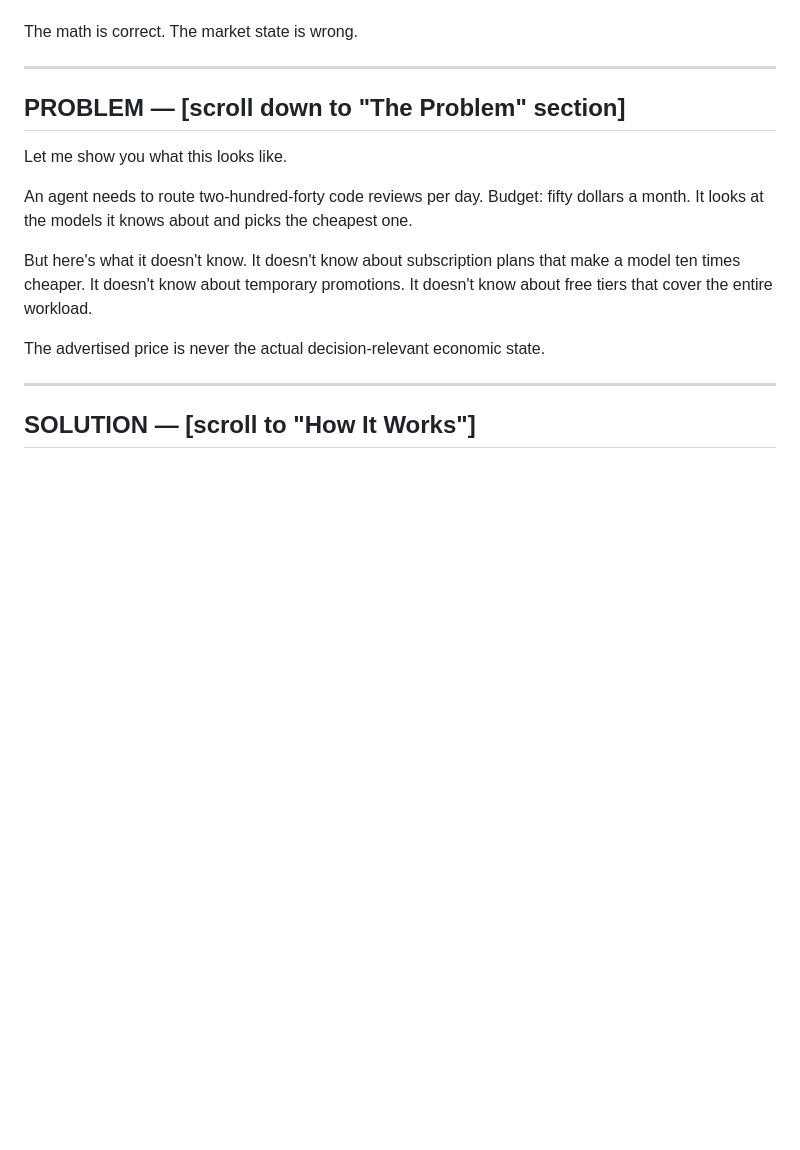
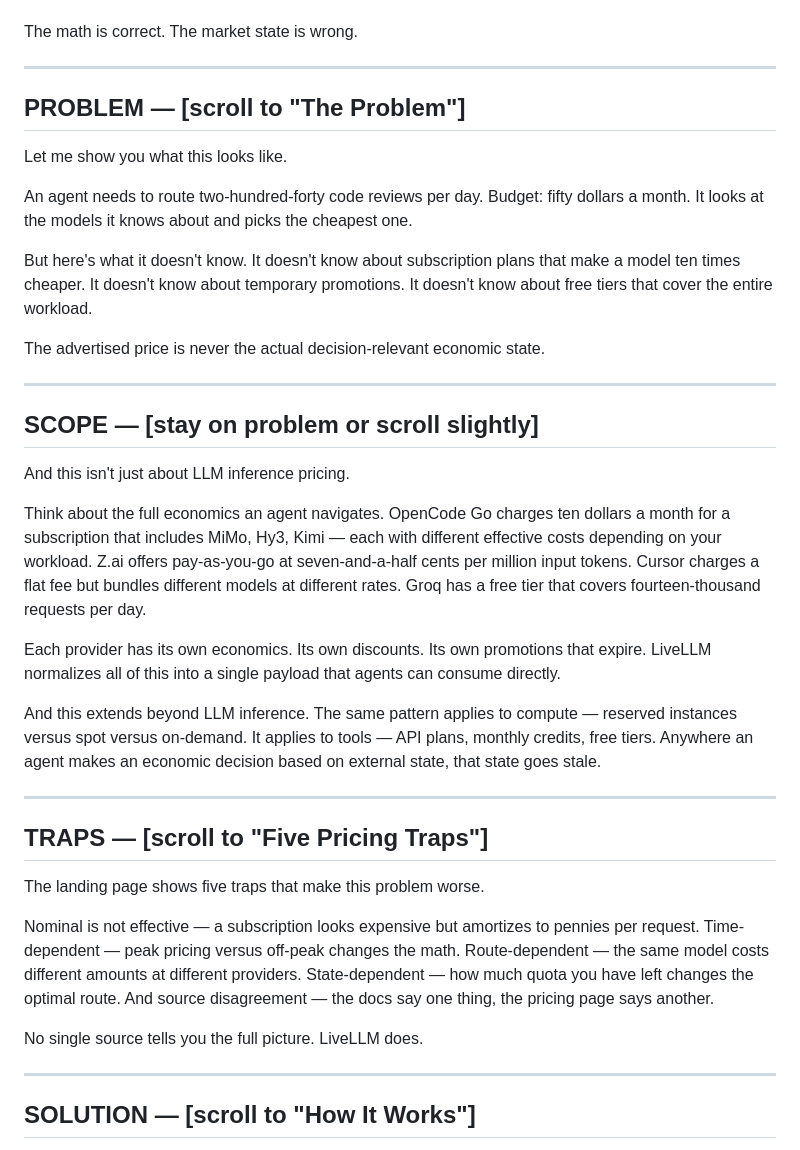
Before and after one commit to prx0r/livellm, a Markdown page: WORD4WORD.md, the part around one of its changes. GitHub-like rendering; blank space fills up the shorter version.

```diff
--- a/WORD4WORD.md
+++ b/WORD4WORD.md
@@ -19,7 +19,7 @@ The math is correct. The market state is wrong.
 
 ---
 
-## PROBLEM — [scroll down to "The Problem" section]
+## PROBLEM — [scroll to "The Problem"]
 
 Let me show you what this looks like.
 
@@ -28,6 +28,28 @@ An agent needs to route two-hundred-forty code reviews per day. Budget: fifty do
 But here's what it doesn't know. It doesn't know about subscription plans that make a model ten times cheaper. It doesn't know about temporary promotions. It doesn't know about free tiers that cover the entire workload.
 
 The advertised price is never the actual decision-relevant economic state.
+
+---
+
+## SCOPE — [stay on problem or scroll slightly]
+
+And this isn't just about LLM inference pricing.
+
+Think about the full economics an agent navigates. OpenCode Go charges ten dollars a month for a subscription that includes MiMo, Hy3, Kimi — each with different effective costs depending on your workload. Z.ai offers pay-as-you-go at seven-and-a-half cents per million input tokens. Cursor charges a flat fee but bundles different models at different rates. Groq has a free tier that covers fourteen-thousand requests per day.
+
+Each provider has its own economics. Its own discounts. Its own promotions that expire. LiveLLM normalizes all of this into a single payload that agents can consume directly.
+
+And this extends beyond LLM inference. The same pattern applies to compute — reserved instances versus spot versus on-demand. It applies to tools — API plans, monthly credits, free tiers. Anywhere an agent makes an economic decision based on external state, that state goes stale.
+
+---
+
+## TRAPS — [scroll to "Five Pricing Traps"]
+
+The landing page shows five traps that make this problem worse.
+
+Nominal is not effective — a subscription looks expensive but amortizes to pennies per request. Time-dependent — peak pricing versus off-peak changes the math. Route-dependent — the same model costs different amounts at different providers. State-dependent — how much quota you have left changes the optimal route. And source disagreement — the docs say one thing, the pricing page says another.
+
+No single source tells you the full picture. LiveLLM does.
 
 ---
 
```
Also changed, not shown: other parts of WORD4WORD.md (+41 -9 lines).
